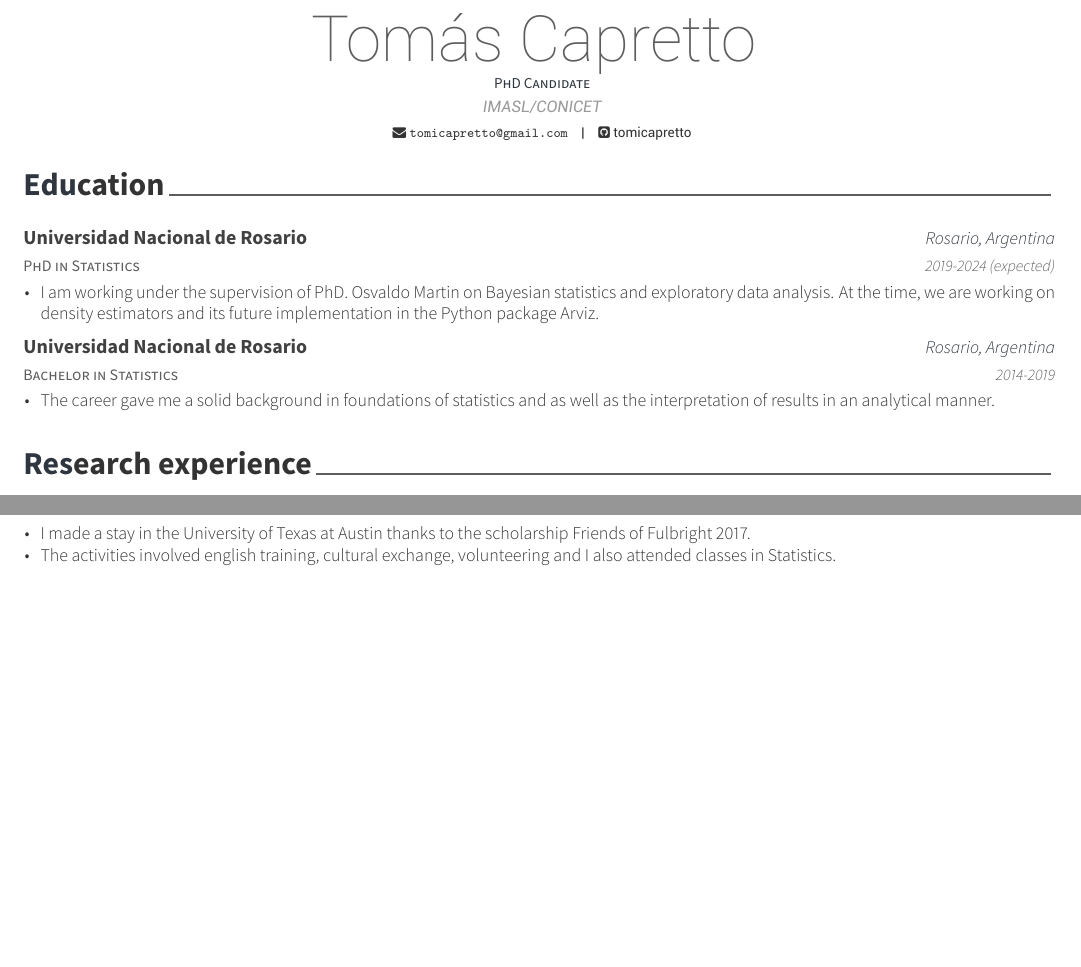
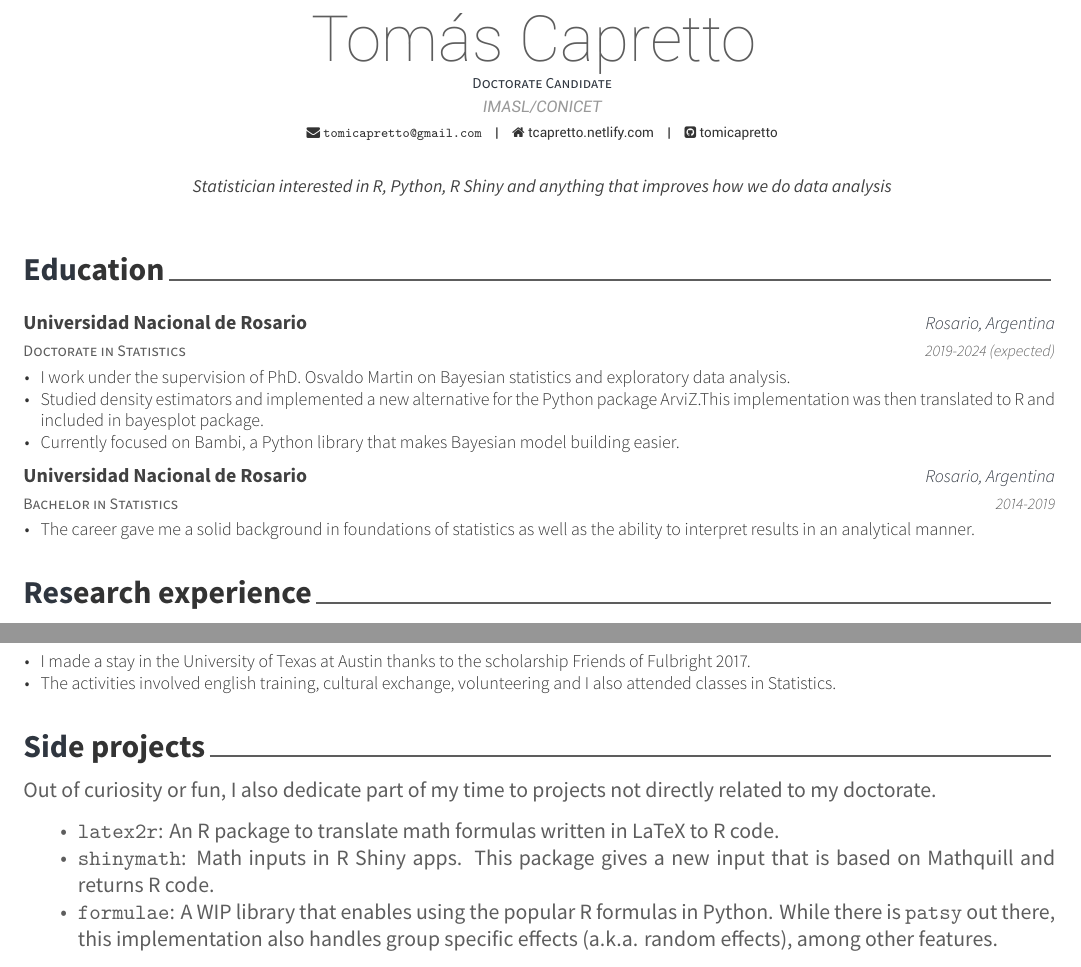
Before and after one commit to tomicapretto/cv, an R Markdown document (cv-english/cv-english.Rmd): two parts of pages 1 and 2 of 2, joined at a grey line, cut so that both start at the same text, the shorter picture padded with empty space. The pictures show the output file cv-english/cv-english.pdf that the author committed with the source.

Commit message:
Update english CV

````diff
--- a/cv-english/cv-english.Rmd
+++ b/cv-english/cv-english.Rmd
@@ -1,12 +1,12 @@
 ---
 name: Tomás Capretto
 #surname: Capretto
-position: "PhD Candidate"
+position: "Doctorate Candidate"
 address: "IMASL/CONICET"
-# www: tcapretto.netlify.com
+www: tcapretto.netlify.com
 github: tomicapretto
 email: "tomicapretto@gmail.com"
-# aboutme: "Aboutme information"
+aboutme: "Statistician interested in R, Python, R Shiny and anything that improves how we do data analysis"
 date: "`r format(Sys.time(), '%B %Y')`"
 headcolor: 2f3640
 output:
@@ -25,10 +25,32 @@ library(tibble)
 ```{r education}
 tribble(
   ~ degree, ~ dates, ~ uni, ~ where, ~ details,
+  "Doctorate in Statistics", "2019-2024 (expected)", "Universidad Nacional de Rosario",
+  "Rosario, Argentina",
+  paste(
+    "I work under the supervision of PhD. Osvaldo Martin on Bayesian statistics",
+    "and exploratory data analysis."
+  ),
 
-  "PhD in Statistics", "2019-2024 (expected)", "Universidad Nacional de Rosario", "Rosario, Argentina", "I am working under the supervision of PhD. Osvaldo Martin on Bayesian statistics and exploratory data analysis. At the time, we are working on density estimators and its future implementation in the Python package Arviz.",
+  "Doctorate in Statistics", "2019-2024 (expected)", "Universidad Nacional de Rosario",
+  "Rosario, Argentina",
+  paste(
+    "Studied density estimators and implemented a new alternative for the Python",
+    "package ArviZ.This implementation was then translated to R and included in bayesplot package."
+  ),
 
-  "Bachelor in Statistics", "2014-2019", "Universidad Nacional de Rosario", "Rosario, Argentina", "The career gave me a solid background in foundations of statistics and as well as the interpretation of results in an analytical manner."
+  "Doctorate in Statistics", "2019-2024 (expected)", "Universidad Nacional de Rosario",
+  "Rosario, Argentina",
+  paste(
+    "Currently focused on Bambi, a Python library that makes Bayesian model building easier."
+  ),
+
+  "Bachelor in Statistics", "2014-2019", "Universidad Nacional de Rosario",
+  "Rosario, Argentina",
+  paste(
+  "The career gave me a solid background in foundations of statistics",
+  "as well as the ability to interpret results in an analytical manner."
+  )
 ) %>%
   detailed_entries(degree, dates, uni, where, details) # Enables Latex code.
 ```
@@ -114,3 +136,17 @@ tribble(
 ) %>%
   detailed_entries(what, date, institution, place, details, .protect = FALSE)
 ```
+
+# Side projects
+
+Out of curiosity or fun, I also dedicate part of my time to projects not directly
+related to my doctorate.
+
+* [`latex2r`](https://github.com/tomicapretto/latex2r):
+An R package to translate math formulas written in LaTeX to R code.
+* [`shinymath`](https://github.com/tomicapretto/shinymath): Math inputs in R Shiny apps.
+This package gives a new input that is based on Mathquill and returns R code.
+* [`formulae`](https://github.com/tomicapretto/formulae): A WIP library that
+enables using the popular R formulas in Python. While there is [`patsy`](https://github.com/pydata/patsy)
+out there, this implementation also handles group specific effects
+(a.k.a. random effects), among other features.
````
Also changed, not shown: cv-english/cv-english.pdf, cv-english/cv-english.tex, 1 other file.
